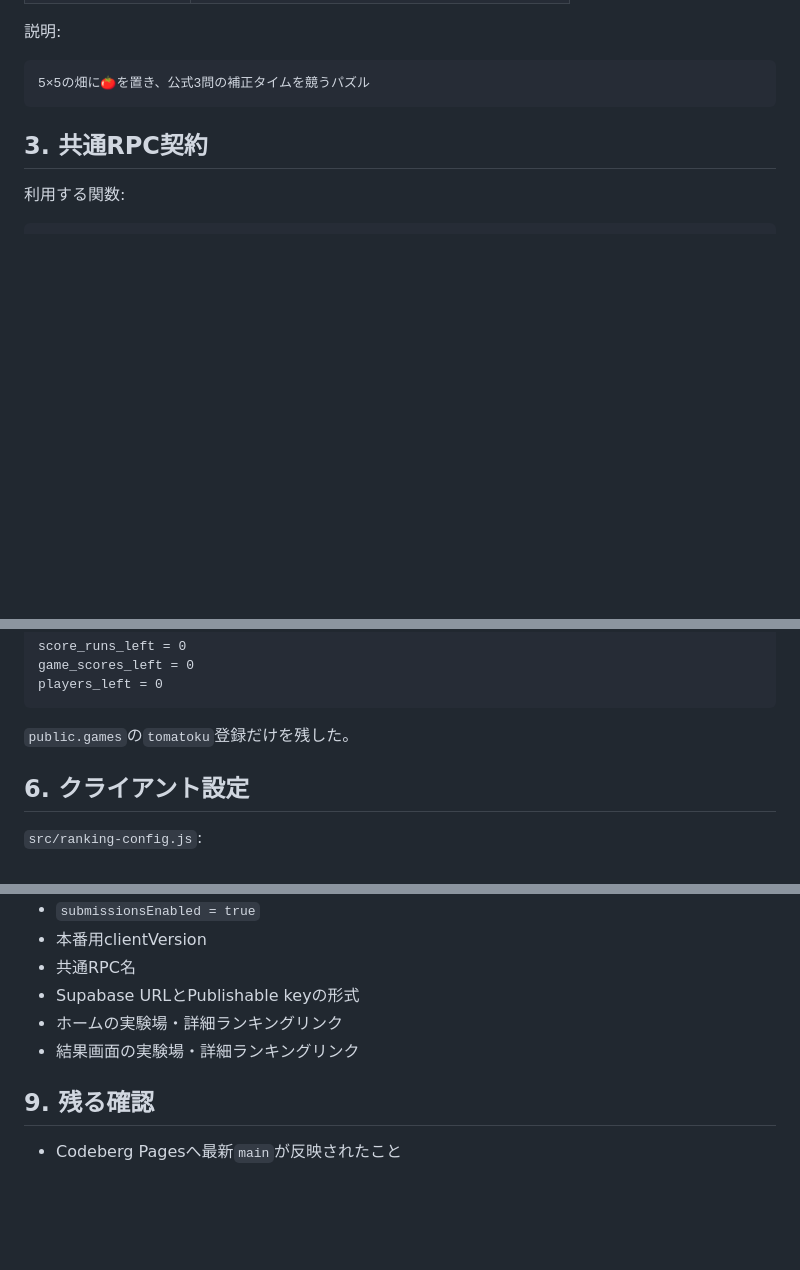
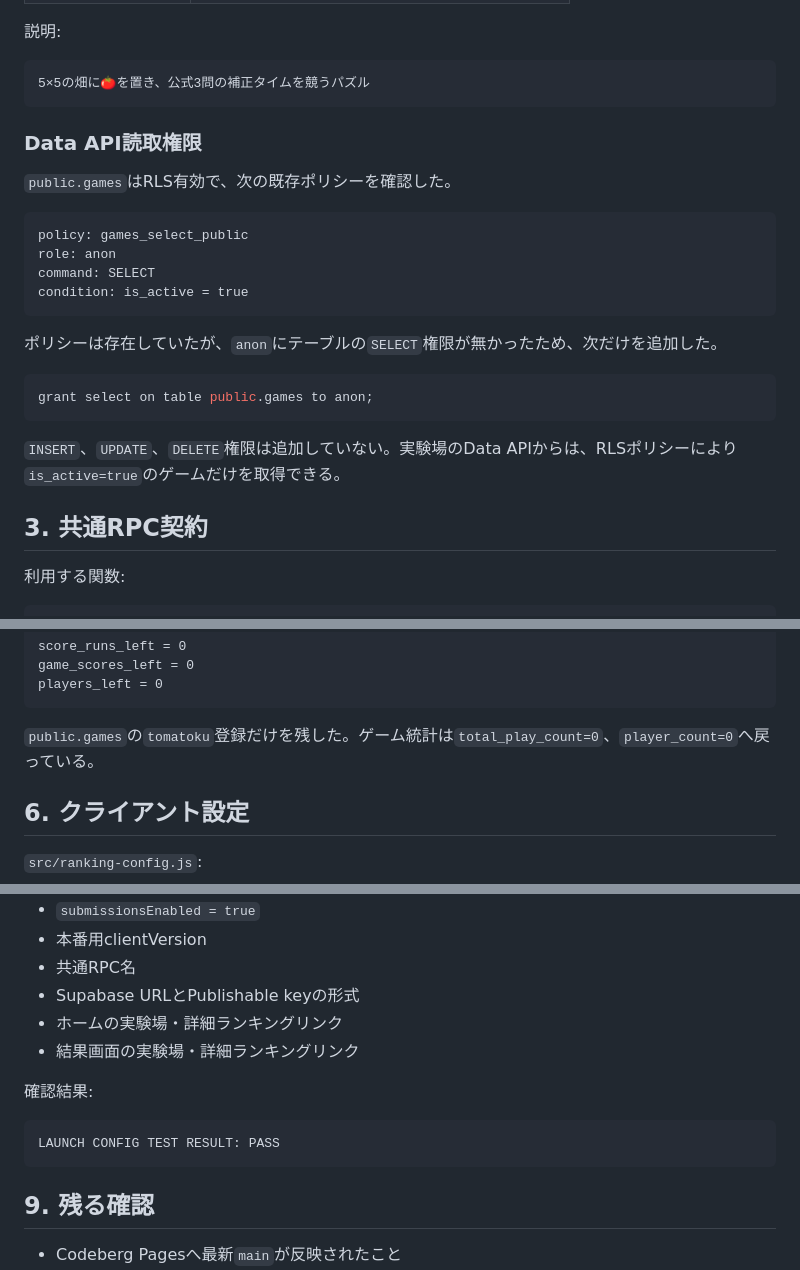
Before and after one commit to chameleonjp-lab/tomatooku, a Markdown page: docs/RANKING_LAUNCH_v2.md, 3 parts joined by grey strips. Rendered like a GitHub page; blank space fills up the shorter version.

Commit message:
docs: record games Data API access fix

````diff
--- a/docs/RANKING_LAUNCH_v2.md
+++ b/docs/RANKING_LAUNCH_v2.md
@@ -37,6 +37,25 @@
 ```text
 5×5の畑に🍅を置き、公式3問の補正タイムを競うパズル
 ```
+
+### Data API読取権限
+
+`public.games`はRLS有効で、次の既存ポリシーを確認した。
+
+```text
+policy: games_select_public
+role: anon
+command: SELECT
+condition: is_active = true
+```
+
+ポリシーは存在していたが、`anon`にテーブルの`SELECT`権限が無かったため、次だけを追加した。
+
+```sql
+grant select on table public.games to anon;
+```
+
+`INSERT`、`UPDATE`、`DELETE`権限は追加していない。実験場のData APIからは、RLSポリシーにより`is_active=true`のゲームだけを取得できる。
 
 ## 3. 共通RPC契約
 
@@ -103,7 +122,7 @@ game_scores_left = 0
 players_left = 0
 ```
 
-`public.games`の`tomatoku`登録だけを残した。
+`public.games`の`tomatoku`登録だけを残した。ゲーム統計は`total_play_count=0`、`player_count=0`へ戻っている。
 
 ## 6. クライアント設定
 
@@ -147,6 +166,12 @@ submissionsEnabled = true
 - ホームの実験場・詳細ランキングリンク
 - 結果画面の実験場・詳細ランキングリンク
 
+確認結果:
+
+```text
+LAUNCH CONFIG TEST RESULT: PASS
+```
+
 ## 9. 残る確認
 
 - Codeberg Pagesへ最新`main`が反映されたこと
````
